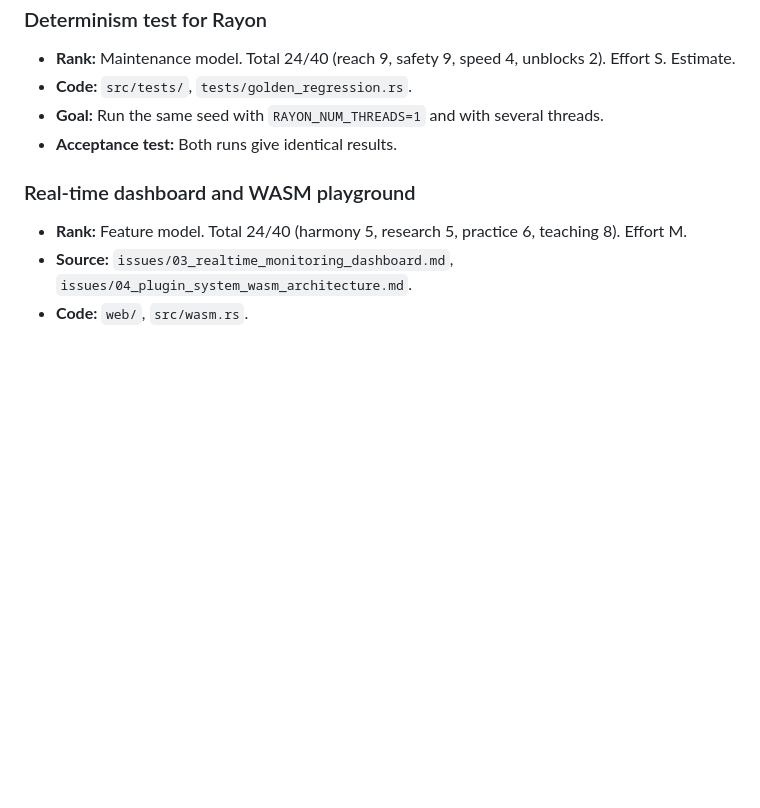
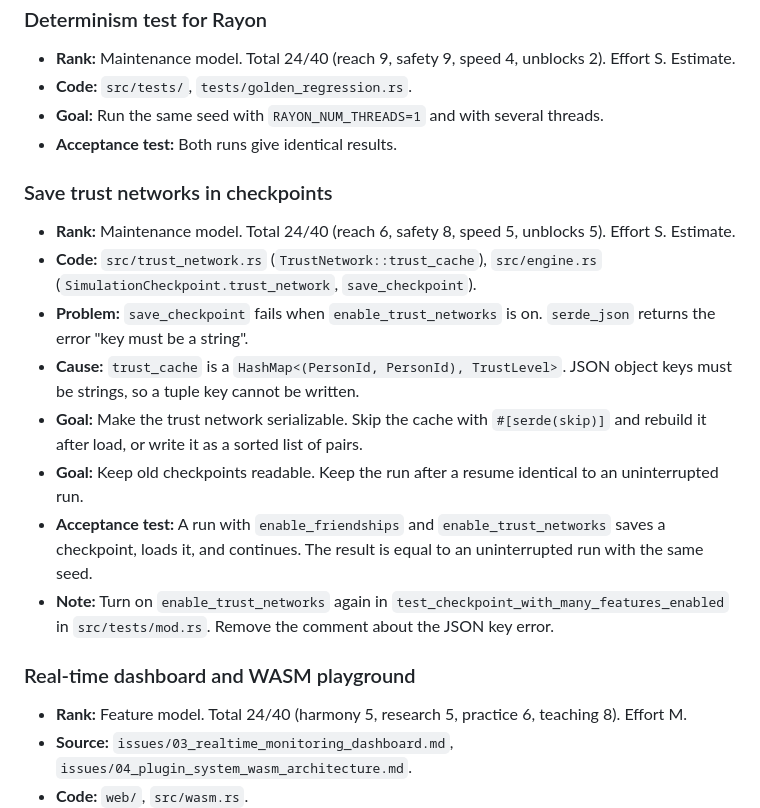
Before and after one commit to maorun/community-simulation, a Markdown page: ROADMAP.md, the part around the change. Rendered like a GitHub page; blank space fills up the shorter version.

Commit message:
Add roadmap entry for trust networks in checkpoints (#600)
## Problem

`save_checkpoint` fails when `enable_trust_networks` is on. `serde_json`
returns the error "key must be a string".
PR #599 found the problem. A test turns off `enable_trust_networks`
because of it.
The problem has no entry in `ROADMAP.md`. A new session cannot find it.

## Change

- Add the entry "Save trust networks in checkpoints" to Priority 4 in
`ROADMAP.md`.
- The entry names the cause: `TrustNetwork::trust_cache` is a `HashMap`
with a tuple key.
- The entry names two solution options, the backward-compatibility goal,
and the acceptance test.
- Rank: Maintenance model, total 24/40, effort S, estimate. The entry
follows the ranking rules of the file. It sits after the other 24-point
entry with effort S.

This is a documentation-only change. It changes no code.

🤖 Generated with [Claude Code](https://claude.com/claude-code)

Co-authored-by: Claude Opus 5.5 <noreply@anthropic.com>

```diff
--- a/ROADMAP.md
+++ b/ROADMAP.md
@@ -210,6 +210,17 @@ These items have a medium value. Start them when the items above are done or blo
 - **Goal:** Run the same seed with `RAYON_NUM_THREADS=1` and with several threads.
 - **Acceptance test:** Both runs give identical results.
 
+### Save trust networks in checkpoints
+
+- **Rank:** Maintenance model. Total 24/40 (reach 6, safety 8, speed 5, unblocks 5). Effort S. Estimate.
+- **Code:** `src/trust_network.rs` (`TrustNetwork::trust_cache`), `src/engine.rs` (`SimulationCheckpoint.trust_network`, `save_checkpoint`).
+- **Problem:** `save_checkpoint` fails when `enable_trust_networks` is on. `serde_json` returns the error "key must be a string".
+- **Cause:** `trust_cache` is a `HashMap<(PersonId, PersonId), TrustLevel>`. JSON object keys must be strings, so a tuple key cannot be written.
+- **Goal:** Make the trust network serializable. Skip the cache with `#[serde(skip)]` and rebuild it after load, or write it as a sorted list of pairs.
+- **Goal:** Keep old checkpoints readable. Keep the run after a resume identical to an uninterrupted run.
+- **Acceptance test:** A run with `enable_friendships` and `enable_trust_networks` saves a checkpoint, loads it, and continues. The result is equal to an uninterrupted run with the same seed.
+- **Note:** Turn on `enable_trust_networks` again in `test_checkpoint_with_many_features_enabled` in `src/tests/mod.rs`. Remove the comment about the JSON key error.
+
 ### Real-time dashboard and WASM playground
 
 - **Rank:** Feature model. Total 24/40 (harmony 5, research 5, practice 6, teaching 8). Effort M.
```
